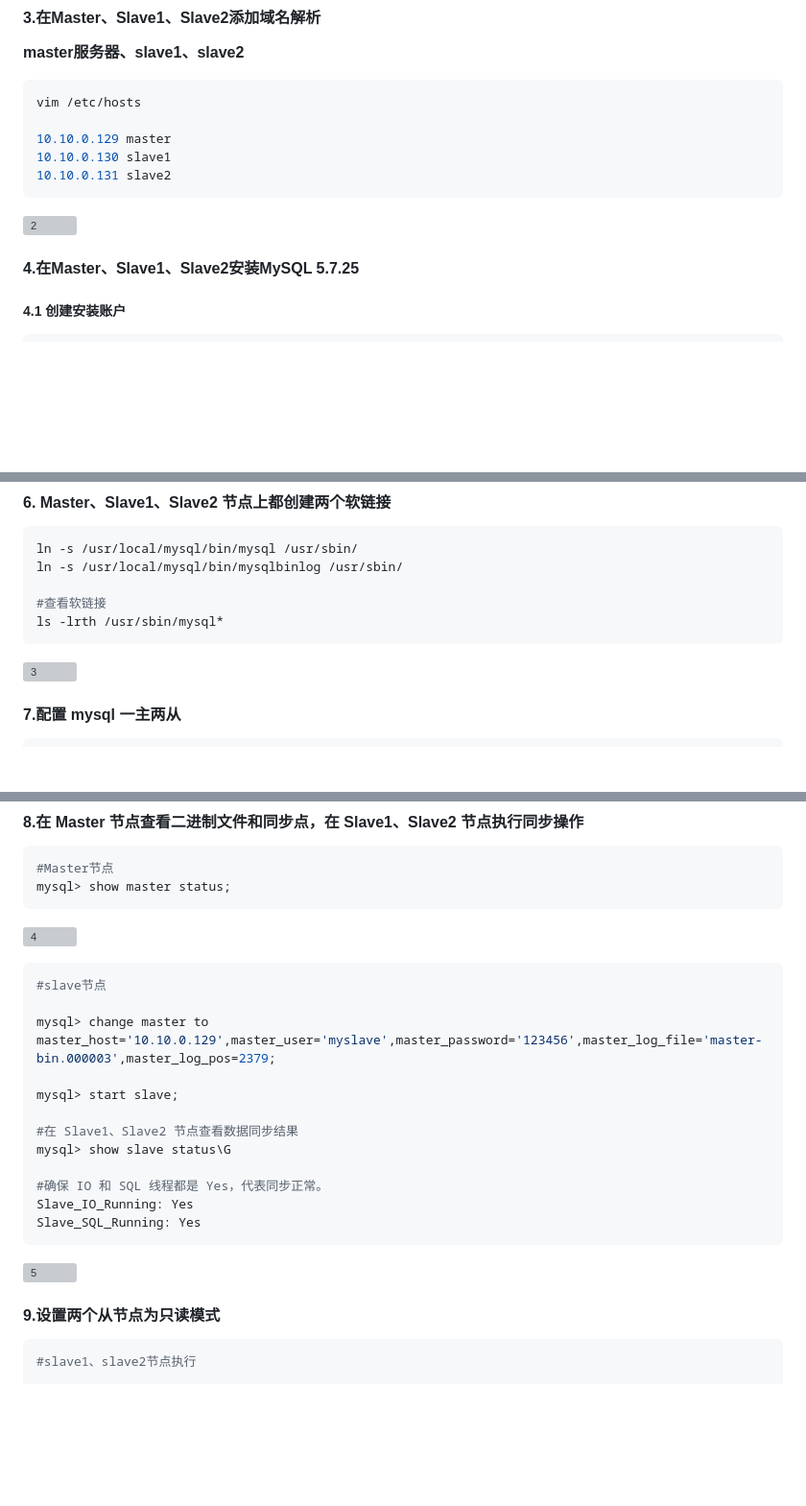
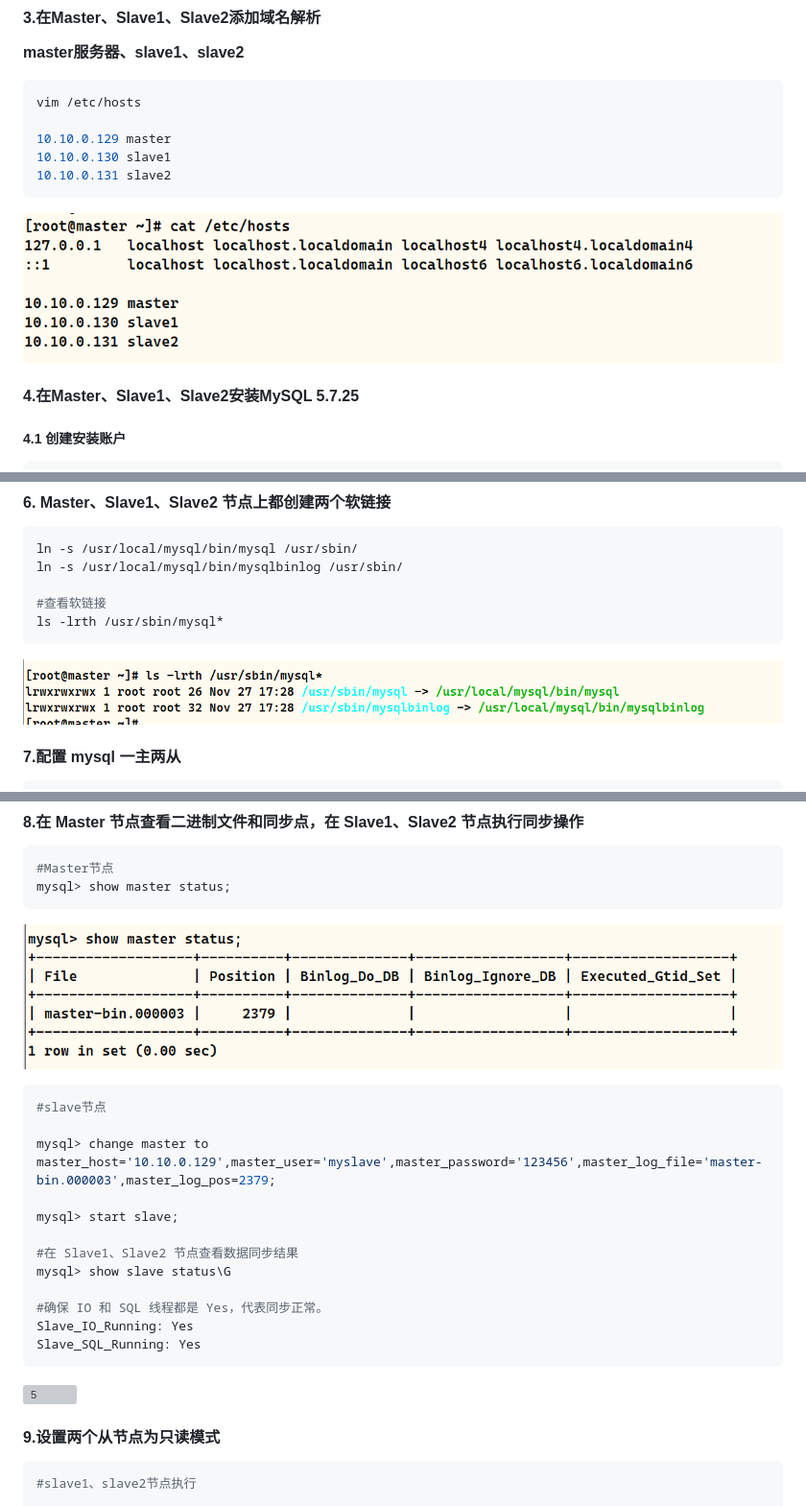
Before and after one commit to lilianjie1998/study, a Markdown page: MySQL高可用MHA/MySQL一主两从MHA高可用部署.md, 3 parts joined by grey strips. Shown at 96% size. Rendered like a GitHub page; blank space fills up the shorter version; grey boxes are pictures that could not be loaded.

````diff
--- a/MySQL高可用MHA/MySQL一主两从MHA高可用部署.md
+++ b/MySQL高可用MHA/MySQL一主两从MHA高可用部署.md
@@ -97,7 +97,7 @@ vim /etc/hosts
 10.10.0.131 slave2
 ```
 
-![2](.\img\2.jpg)
+![2](./img/2.jpg)
 
 #### 4.在Master、Slave1、Slave2安装MySQL 5.7.25
 
@@ -214,7 +214,7 @@ ln -s /usr/local/mysql/bin/mysqlbinlog /usr/sbin/
 ls -lrth /usr/sbin/mysql*
 ```
 
-![3](.\img\3.jpg)
+![3](./img/3.jpg)
 
 #### 7.配置 mysql 一主两从
 
@@ -243,7 +243,7 @@ mysql> flush privileges;
 mysql> show master status;
 ```
 
-![4](.\img\4.jpg)
+![4](./img/4.jpg)
 
 ```shell
 #slave节点
````
Also changed, not shown: other parts of MySQL高可用MHA/MySQL一主两从MHA高可用部署.md (+28 -28 lines).
